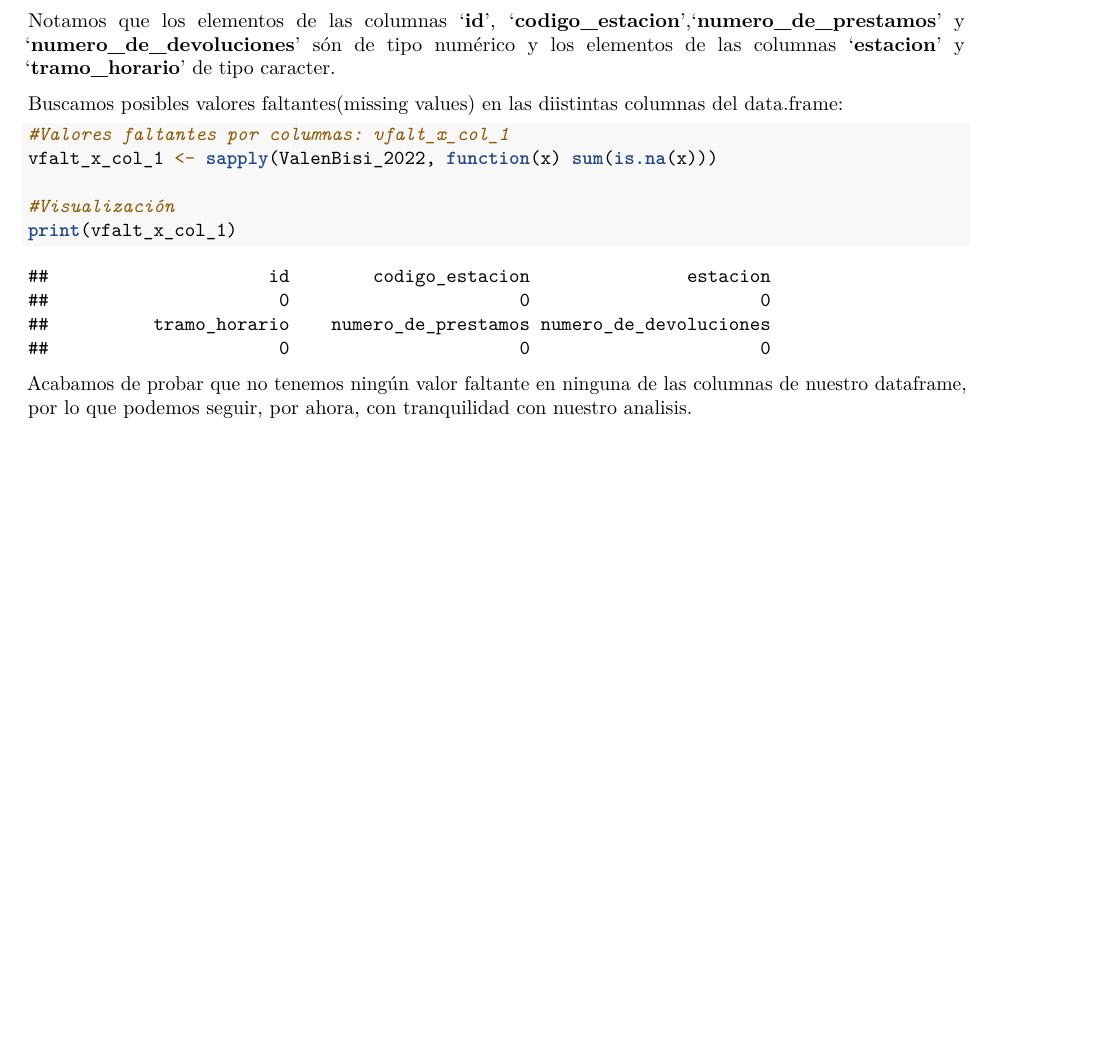
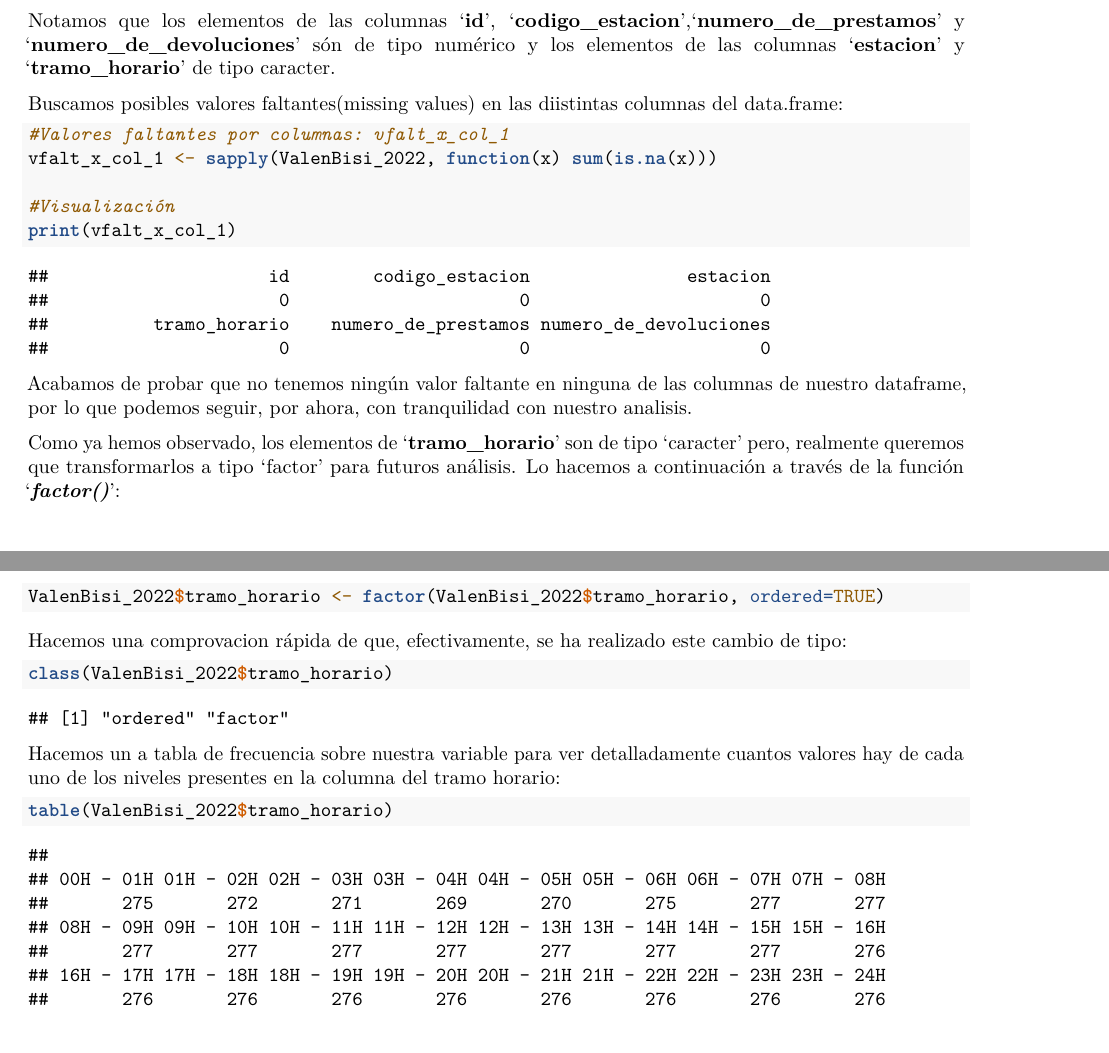
Before and after one commit to inesesteve/ProyectoAED2023, an R Markdown document (ProyectoAED2023.Rmd): part of page 2 of 2 before the commit and two parts of pages 2 and 3 of 3 after it, the two joined at a grey line, cut so that both start at the same text, the shorter picture padded with empty space. Rendered offline with R 4.5, knitr and Pandoc, then LaTeX, with nearby package versions; drawn as R Markdown's standard PDF in place of the format the file asks for.

Commit message:
conversión 'tramo_horario' a factor

````diff
--- a/ProyectoAED2023.Rmd
+++ b/ProyectoAED2023.Rmd
@@ -70,3 +70,18 @@ vfalt_x_col_1 <- sapply(ValenBisi_2022, function(x) sum(is.na(x)))
 print(vfalt_x_col_1)
 ```
 Acabamos de probar que no tenemos ningún valor faltante en ninguna de las columnas de nuestro dataframe, por lo que podemos seguir, por ahora, con tranquilidad con nuestro analisis.
+
+
+Como ya hemos observado, los elementos de '**tramo_horario**' son de tipo 'caracter' pero, realmente queremos que transformarlos a tipo 'factor' para futuros análisis. Lo hacemos a continuación a través de la función '***factor()***':
+```{r}
+ValenBisi_2022$tramo_horario <- factor(ValenBisi_2022$tramo_horario, ordered=TRUE)
+```
+
+Hacemos una comprovacion rápida de que, efectivamente, se ha realizado este cambio de tipo:
+```{r}
+class(ValenBisi_2022$tramo_horario)
+```
+Hacemos un a tabla de frecuencia sobre nuestra variable para ver detalladamente cuantos valores hay de cada uno de los niveles presentes en la columna del tramo horario:
+```{r}
+table(ValenBisi_2022$tramo_horario)
+```
````
